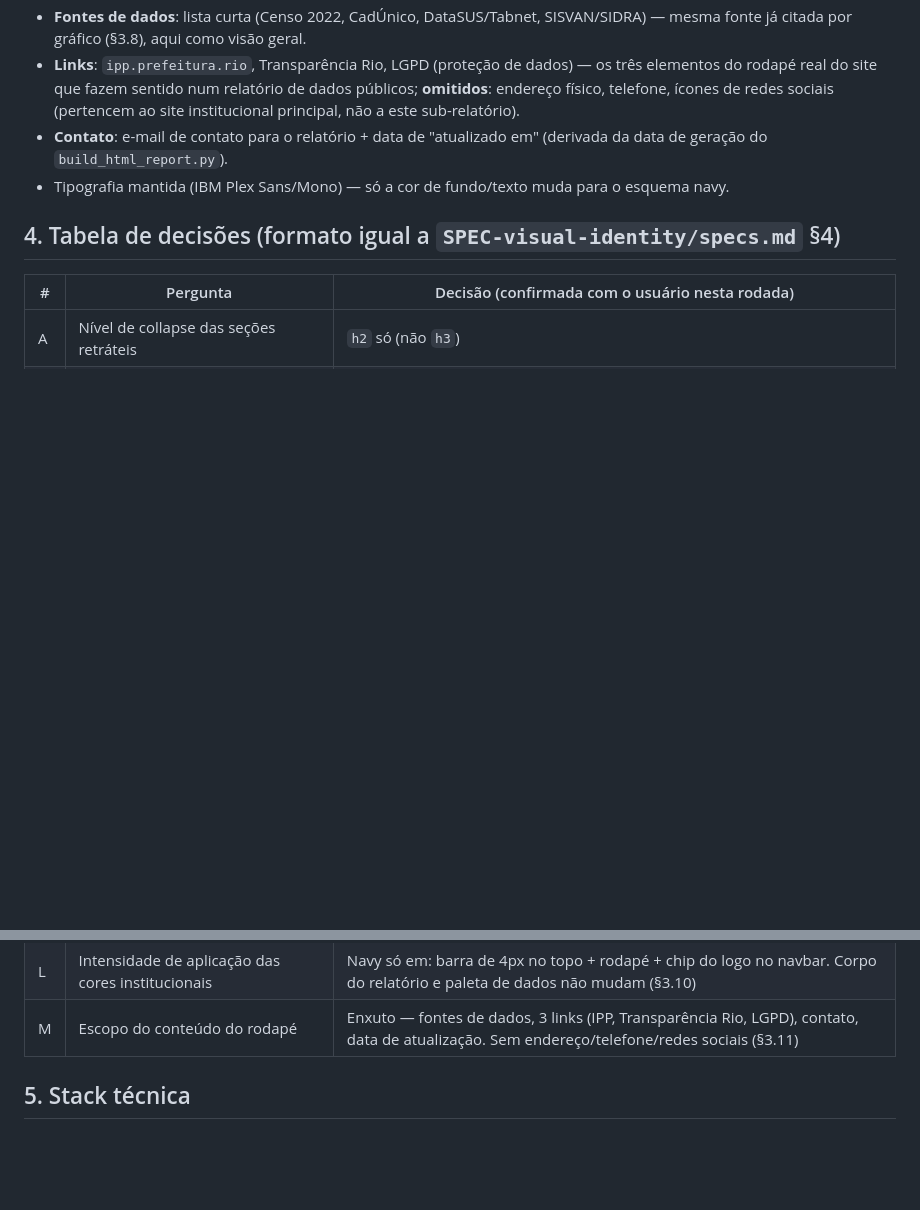
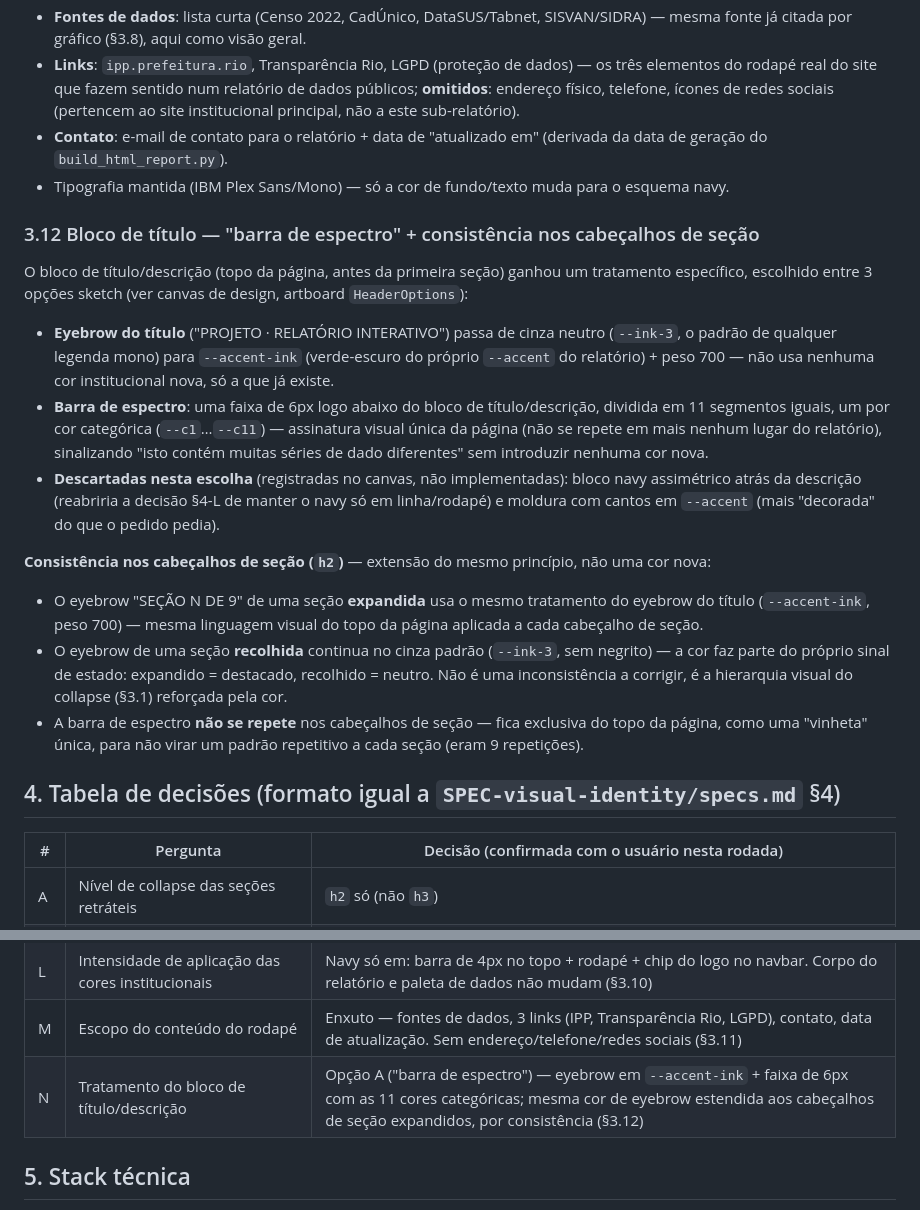
Before and after one commit to ipp-dados/analise_primeira_infancia, a Markdown page: SPEC-relatorio-interativo/specification.md, 2 parts joined by grey strips. Rendered like a GitHub page; blank space fills up the shorter version.

Commit message:
SPEC-relatorio-interativo: opção A (barra de espectro) para o título
Escolhida entre 3 opções sketch: eyebrow do bloco de título em --accent-ink
(cor já existente no relatório, sem nova cor) + faixa de 6px com as 11 cores
categóricas logo abaixo do título/descrição — assinatura única da página.

Mesma cor de eyebrow estendida aos cabeçalhos de seção quando expandidos,
por consistência; seções recolhidas mantêm o cinza neutro de propósito
(a cor reforça o sinal de estado expandido/recolhido). A barra de espectro
não se repete a cada seção, fica exclusiva do topo.

Canvas de design atualizado (mesma URL).

Co-Authored-By: Claude Sonnet 5 <noreply@anthropic.com>
Claude-Session: https://claude.ai/code/session_011DfZdcHaXz59FkxQ5dvqpY

```diff
--- a/SPEC-relatorio-interativo/specification.md
+++ b/SPEC-relatorio-interativo/specification.md
@@ -294,6 +294,39 @@ rodapé completo do site institucional (decisão §4-M):
 - Tipografia mantida (IBM Plex Sans/Mono) — só a cor de fundo/texto muda
   para o esquema navy.
 
+### 3.12 Bloco de título — "barra de espectro" + consistência nos cabeçalhos de seção
+
+O bloco de título/descrição (topo da página, antes da primeira seção)
+ganhou um tratamento específico, escolhido entre 3 opções sketch (ver canvas
+de design, artboard `HeaderOptions`):
+
+- **Eyebrow do título** ("PROJETO · RELATÓRIO INTERATIVO") passa de cinza
+  neutro (`--ink-3`, o padrão de qualquer legenda mono) para `--accent-ink`
+  (verde-escuro do próprio `--accent` do relatório) + peso 700 — não usa
+  nenhuma cor institucional nova, só a que já existe.
+- **Barra de espectro**: uma faixa de 6px logo abaixo do bloco de
+  título/descrição, dividida em 11 segmentos iguais, um por cor categórica
+  (`--c1`…`--c11`) — assinatura visual única da página (não se repete em
+  mais nenhum lugar do relatório), sinalizando "isto contém muitas séries de
+  dado diferentes" sem introduzir nenhuma cor nova.
+- **Descartadas nesta escolha** (registradas no canvas, não implementadas):
+  bloco navy assimétrico atrás da descrição (reabriria a decisão §4-L de
+  manter o navy só em linha/rodapé) e moldura com cantos em `--accent`
+  (mais "decorada" do que o pedido pedia).
+
+**Consistência nos cabeçalhos de seção (`h2`)** — extensão do mesmo
+princípio, não uma cor nova:
+- O eyebrow "SEÇÃO N DE 9" de uma seção **expandida** usa o mesmo tratamento
+  do eyebrow do título (`--accent-ink`, peso 700) — mesma linguagem visual
+  do topo da página aplicada a cada cabeçalho de seção.
+- O eyebrow de uma seção **recolhida** continua no cinza padrão (`--ink-3`,
+  sem negrito) — a cor faz parte do próprio sinal de estado: expandido =
+  destacado, recolhido = neutro. Não é uma inconsistência a corrigir, é a
+  hierarquia visual do collapse (§3.1) reforçada pela cor.
+- A barra de espectro **não se repete** nos cabeçalhos de seção — fica
+  exclusiva do topo da página, como uma "vinheta" única, para não virar um
+  padrão repetitivo a cada seção (eram 9 repetições).
+
 ## 4. Tabela de decisões (formato igual a `SPEC-visual-identity/specs.md` §4)
 
 | # | Pergunta | Decisão (confirmada com o usuário nesta rodada) |
@@ -311,6 +344,7 @@ rodapé completo do site institucional (decisão §4-M):
 | K | Logo institucional: real ou lockup em texto? | **Logo real** (reverte a decisão anterior de `relatorio/specs.md` que evitava isso) — pendência de confirmar autorização antes do deploy público, ver §3.10 |
 | L | Intensidade de aplicação das cores institucionais | Navy só em: barra de 4px no topo + rodapé + chip do logo no navbar. Corpo do relatório e paleta de dados não mudam (§3.10) |
 | M | Escopo do conteúdo do rodapé | Enxuto — fontes de dados, 3 links (IPP, Transparência Rio, LGPD), contato, data de atualização. Sem endereço/telefone/redes sociais (§3.11) |
+| N | Tratamento do bloco de título/descrição | Opção A ("barra de espectro") — eyebrow em `--accent-ink` + faixa de 6px com as 11 cores categóricas; mesma cor de eyebrow estendida aos cabeçalhos de seção expandidos, por consistência (§3.12) |
 
 ## 5. Stack técnica
 
```
